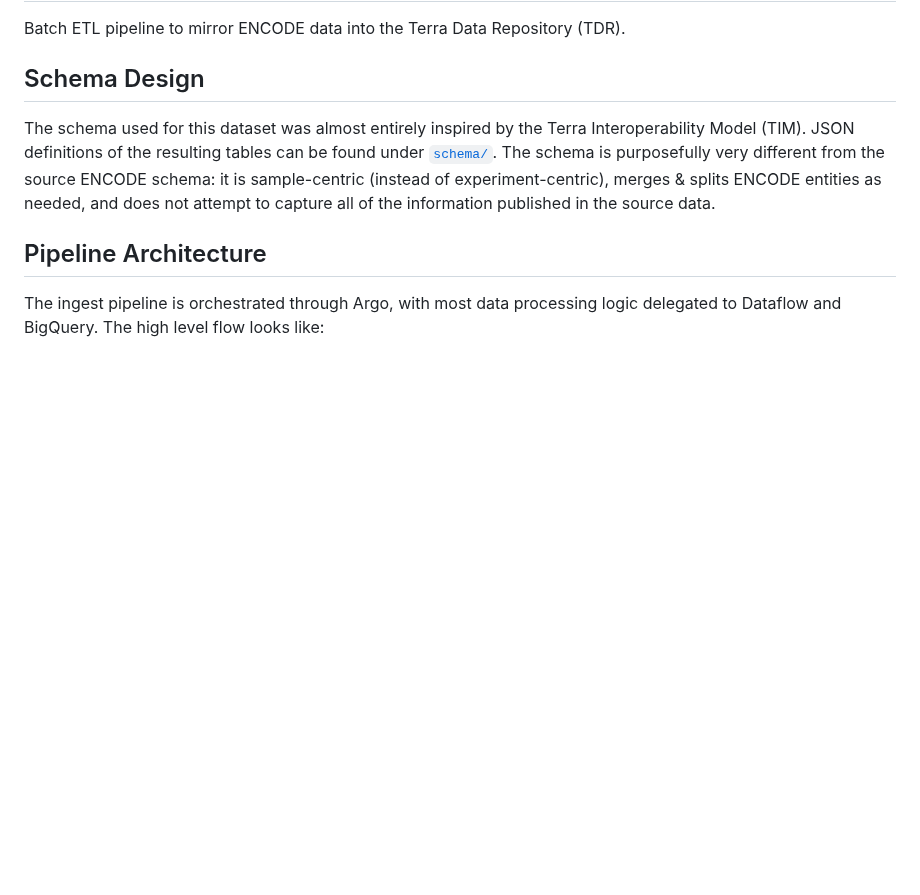
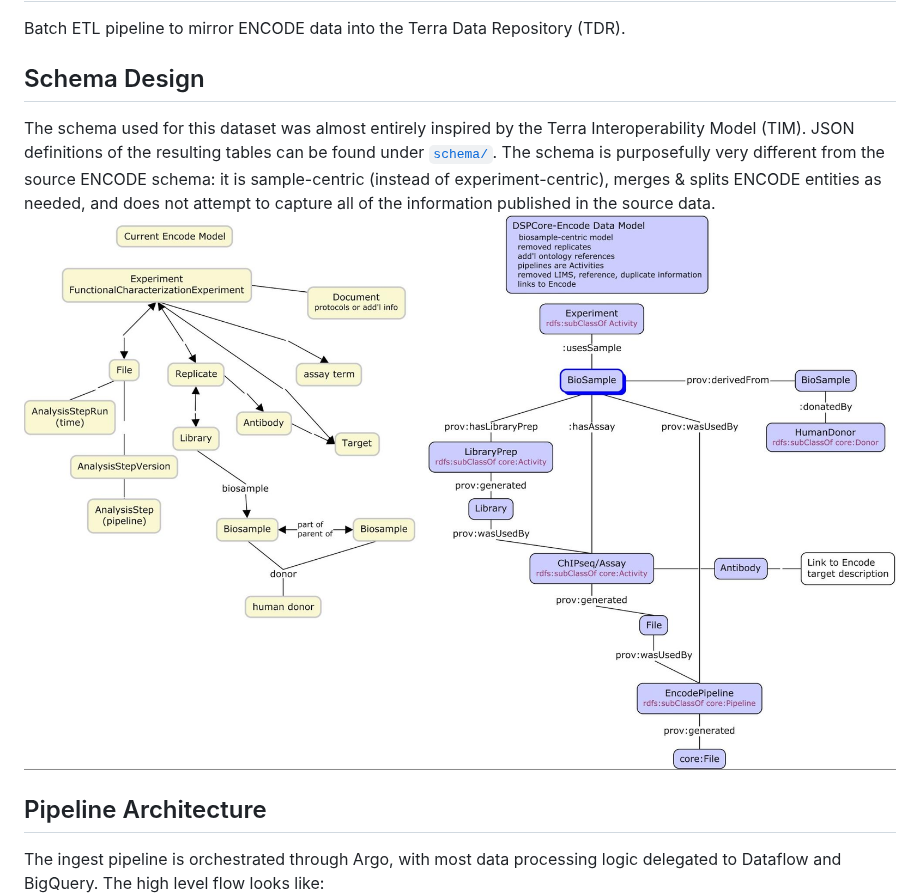
Before and after one commit to DataBiosphere/encode-ingest, a Markdown page: README.md, the part around the change. Rendered like a GitHub page; pictures changed too: images/data-model.jpg (added); blank space fills up the shorter version.

Commit message:
Add picture for data model / schema.

```diff
--- a/README.md
+++ b/README.md
@@ -8,6 +8,7 @@ found under [`schema/`](./schema). The schema is purposefully very different
 from the source ENCODE schema: it is sample-centric (instead of experiment-centric),
 merges & splits ENCODE entities as needed, and does not attempt to capture all
 of the information published in the source data.
+![Data model](./images/data-model.jpg)
 
 ## Pipeline Architecture
 The ingest pipeline is orchestrated through Argo, with most data processing logic
```
